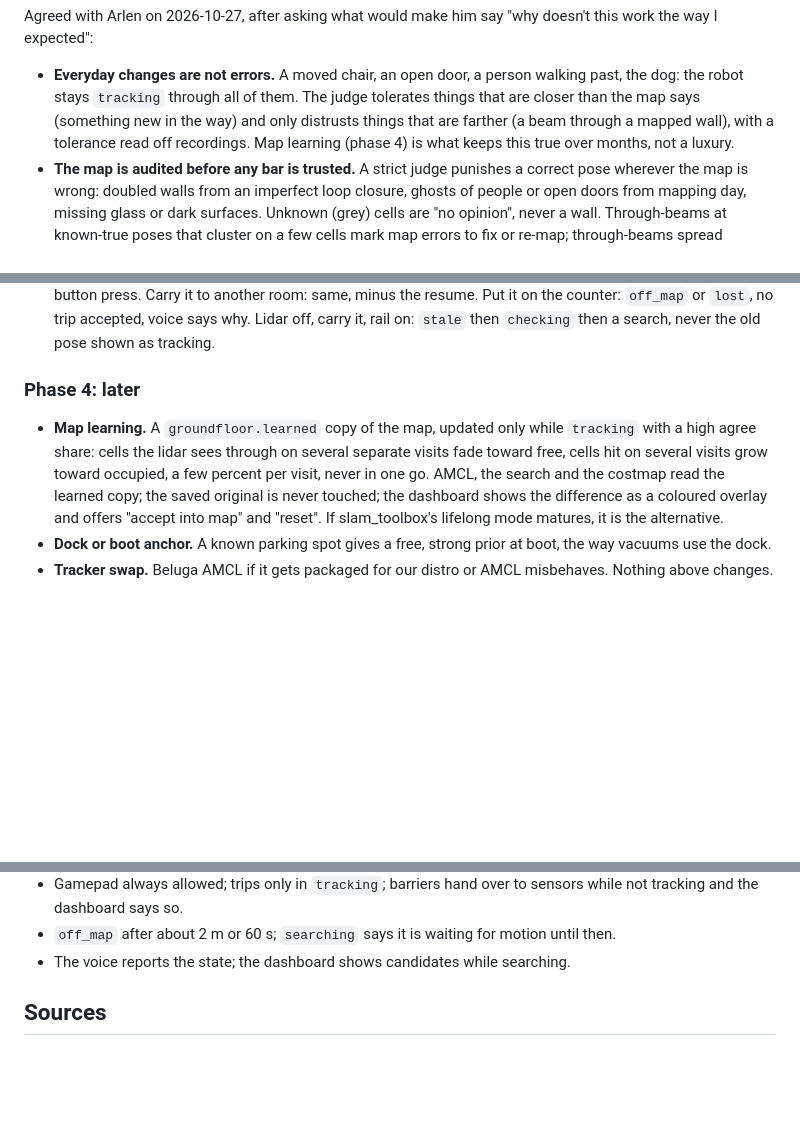
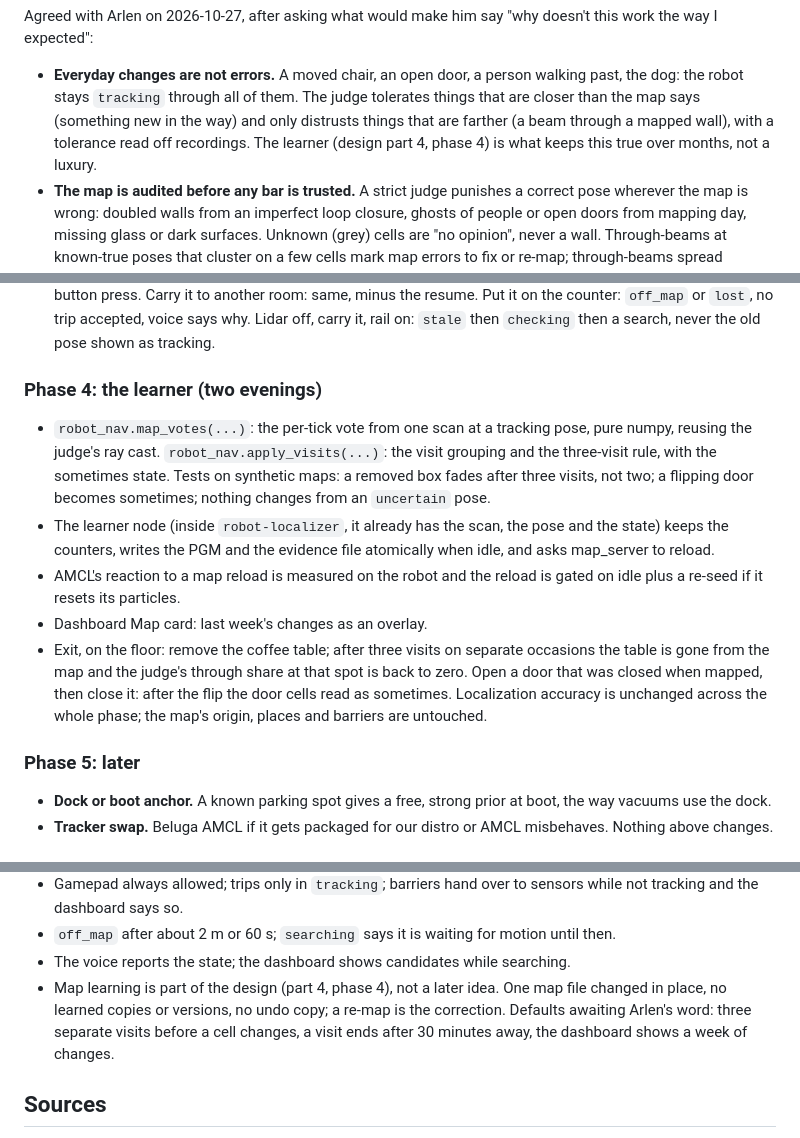
Before and after one commit to astalwick/robot-pet, a Markdown page: docs/plans/2026-10-26 - localization-plan.md, 3 parts joined by grey strips. Rendered like a GitHub page; blank space fills up the shorter version.

```diff
--- a/docs/plans/2026-10-26 - localization-plan.md
+++ b/docs/plans/2026-10-26 - localization-plan.md
@@ -199,8 +199,8 @@ doesn't this work the way I expected":
   walking past, the dog: the robot stays `tracking` through all of them. The
   judge tolerates things that are closer than the map says (something new in
   the way) and only distrusts things that are farther (a beam through a
-  mapped wall), with a tolerance read off recordings. Map learning (phase 4)
-  is what keeps this true over months, not a luxury.
+  mapped wall), with a tolerance read off recordings. The learner (design
+  part 4, phase 4) is what keeps this true over months, not a luxury.
 - **The map is audited before any bar is trusted.** A strict judge punishes
   a correct pose wherever the map is wrong: doubled walls from an imperfect
   loop closure, ghosts of people or open doors from mapping day, missing
@@ -504,16 +571,29 @@ and recordings accumulate during the floor tests we already do.
   off, carry it, rail on: `stale` then `checking` then a search, never the
   old pose shown as tracking.
 
-### Phase 4: later
+### Phase 4: the learner (two evenings)
 
-- **Map learning.** A `groundfloor.learned` copy of the map, updated only
-  while `tracking` with a high agree share: cells the lidar sees through on
-  several separate visits fade toward free, cells hit on several visits grow
-  toward occupied, a few percent per visit, never in one go. AMCL, the
-  search and the costmap read the learned copy; the saved original is never
-  touched; the dashboard shows the difference as a coloured overlay and
-  offers "accept into map" and "reset". If slam_toolbox's lifelong mode
-  matures, it is the alternative.
+- `robot_nav.map_votes(...)`: the per-tick vote from one scan at a tracking
+  pose, pure numpy, reusing the judge's ray cast. `robot_nav.apply_visits(...)`:
+  the visit grouping and the three-visit rule, with the sometimes state.
+  Tests on synthetic maps: a removed box fades after three visits, not two;
+  a flipping door becomes sometimes; nothing changes from an `uncertain`
+  pose.
+- The learner node (inside `robot-localizer`, it already has the scan, the
+  pose and the state) keeps the counters, writes the PGM and the evidence
+  file atomically when idle, and asks map_server to reload.
+- AMCL's reaction to a map reload is measured on the robot and the reload
+  is gated on idle plus a re-seed if it resets its particles.
+- Dashboard Map card: last week's changes as an overlay.
+- Exit, on the floor: remove the coffee table; after three visits on
+  separate occasions the table is gone from the map and the judge's through
+  share at that spot is back to zero. Open a door that was closed when
+  mapped, then close it: after the flip the door cells read as sometimes.
+  Localization accuracy is unchanged across the whole phase; the map's
+  origin, places and barriers are untouched.
+
+### Phase 5: later
+
 - **Dock or boot anchor.** A known parking spot gives a free, strong prior
   at boot, the way vacuums use the dock.
 - **Tracker swap.** Beluga AMCL if it gets packaged for our distro or AMCL
@@ -547,6 +627,11 @@ and recordings accumulate during the floor tests we already do.
   motion until then.
 - The voice reports the state; the dashboard shows candidates while
   searching.
+- Map learning is part of the design (part 4, phase 4), not a later idea.
+  One map file changed in place, no learned copies or versions, no undo
+  copy; a re-map is the correction. Defaults awaiting Arlen's word: three
+  separate visits before a cell changes, a visit ends after 30 minutes
+  away, the dashboard shows a week of changes.
 
 ## Sources
 
```
Also changed, not shown: other parts of docs/plans/2026-10-26 - localization-plan.md (+68 -1 lines).
